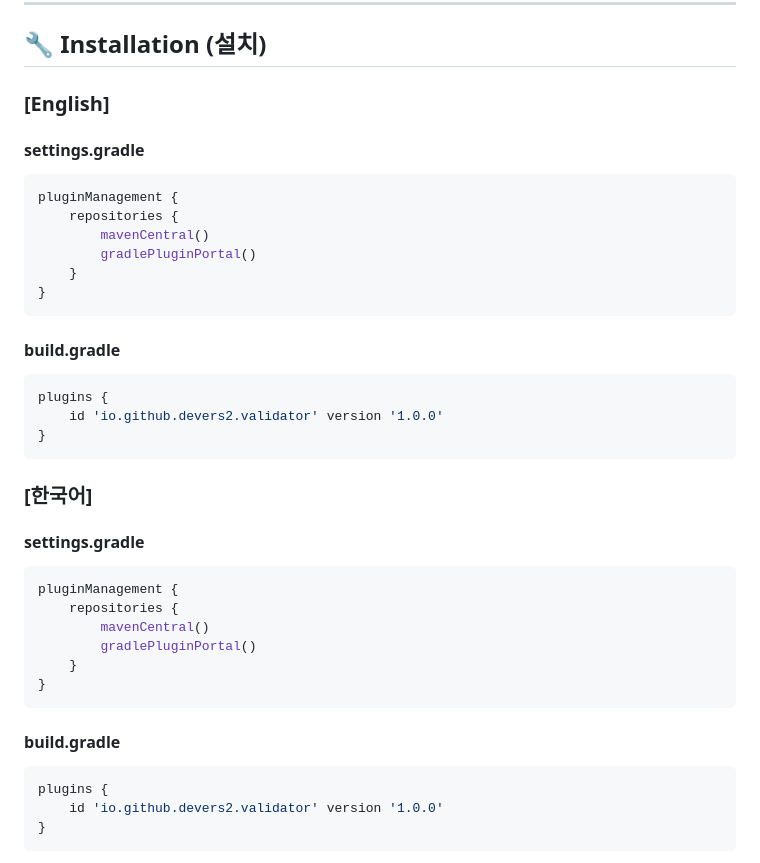
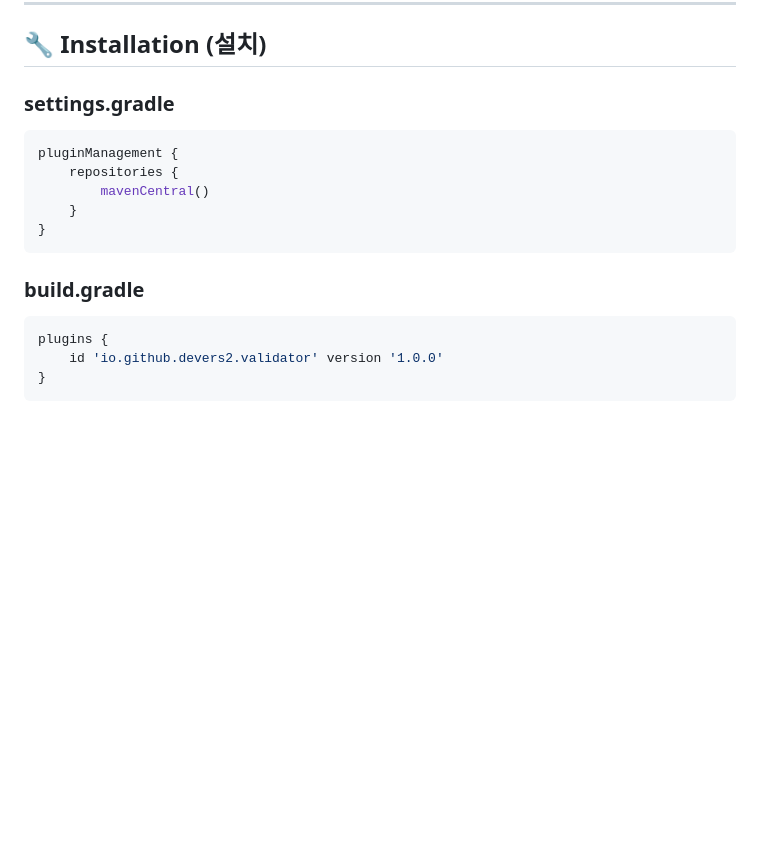
Before and after one commit to devers2/s2-util, a Markdown page: s2-validator-plugin/README.md, the part around the change. Drawn GitHub-style; blank space fills up the shorter version.

Commit message:
Modify the usage instructions in README.md README.md 에 사용법 수정

````diff
--- a/s2-validator-plugin/README.md
+++ b/s2-validator-plugin/README.md
@@ -106,41 +106,17 @@ The **s2-validator-plugin** is a Gradle build plugin that performs static source
 
 ## 🔧 Installation (설치)
 
-### [English]
-
-#### settings.gradle
+### settings.gradle
 
 ```groovy
 pluginManagement {
     repositories {
         mavenCentral()
-        gradlePluginPortal()
     }
 }
 ```
 
-#### build.gradle
-
-```groovy
-plugins {
-    id 'io.github.devers2.validator' version '1.0.0'
-}
-```
-
-### [한국어]
-
-#### settings.gradle
-
-```groovy
-pluginManagement {
-    repositories {
-        mavenCentral()
-        gradlePluginPortal()
-    }
-}
-```
-
-#### build.gradle
+### build.gradle
 
 ```groovy
 plugins {
````
